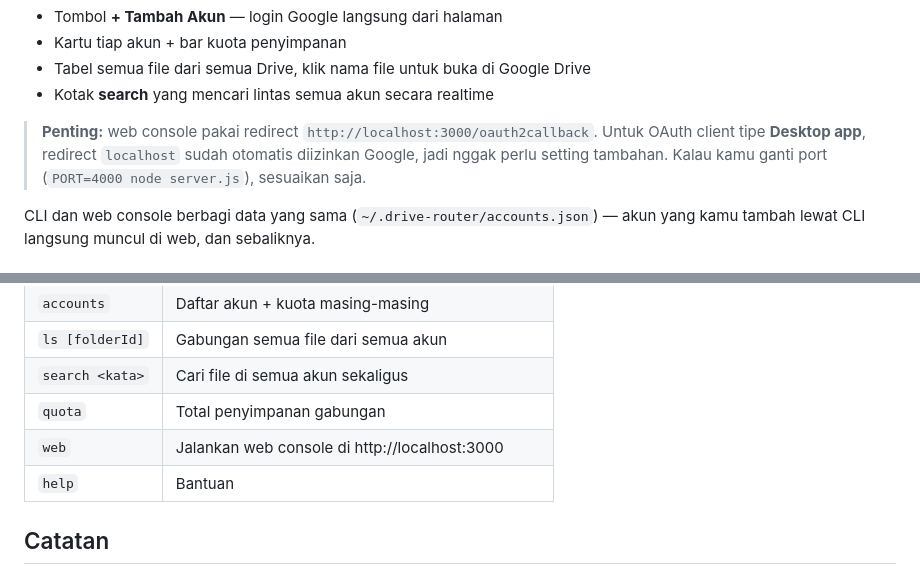
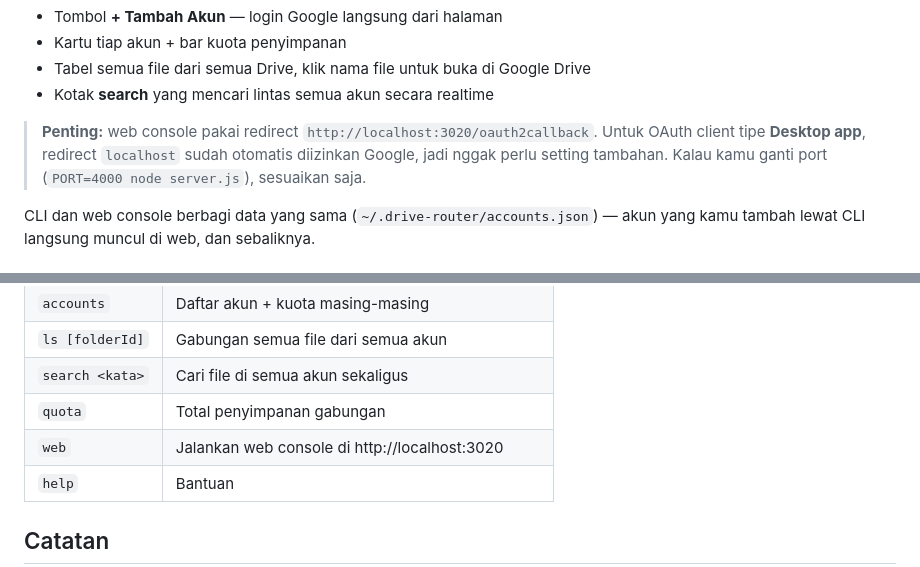
Before and after one commit to rahmanlalu012/drive-router, a Markdown page: README.md, 2 parts joined by grey strips. Rendered like a GitHub page.

Commit message:
set default port to 3020 (README.md)

```diff
--- a/README.md
+++ b/README.md
@@ -76,7 +76,7 @@ Lalu buka <http://localhost:3000>. Di sana ada:
 - Tabel semua file dari semua Drive, klik nama file untuk buka di Google Drive
 - Kotak **search** yang mencari lintas semua akun secara realtime
 
-> **Penting:** web console pakai redirect `http://localhost:3000/oauth2callback`. Untuk OAuth client tipe **Desktop app**, redirect `localhost` sudah otomatis diizinkan Google, jadi nggak perlu setting tambahan. Kalau kamu ganti port (`PORT=4000 node server.js`), sesuaikan saja.
+> **Penting:** web console pakai redirect `http://localhost:3020/oauth2callback`. Untuk OAuth client tipe **Desktop app**, redirect `localhost` sudah otomatis diizinkan Google, jadi nggak perlu setting tambahan. Kalau kamu ganti port (`PORT=4000 node server.js`), sesuaikan saja.
 
 CLI dan web console berbagi data yang sama (`~/.drive-router/accounts.json`) — akun yang kamu tambah lewat CLI langsung muncul di web, dan sebaliknya.
 
@@ -89,7 +89,7 @@ CLI dan web console berbagi data yang sama (`~/.drive-router/accounts.json`) —
 | `ls [folderId]` | Gabungan semua file dari semua akun |
 | `search <kata>` | Cari file di semua akun sekaligus |
 | `quota` | Total penyimpanan gabungan |
-| `web` | Jalankan web console di http://localhost:3000 |
+| `web` | Jalankan web console di http://localhost:3020 |
 | `help` | Bantuan |
 
 ## Catatan
```
Also changed, not shown: other parts of README.md (+1 -1 lines).
